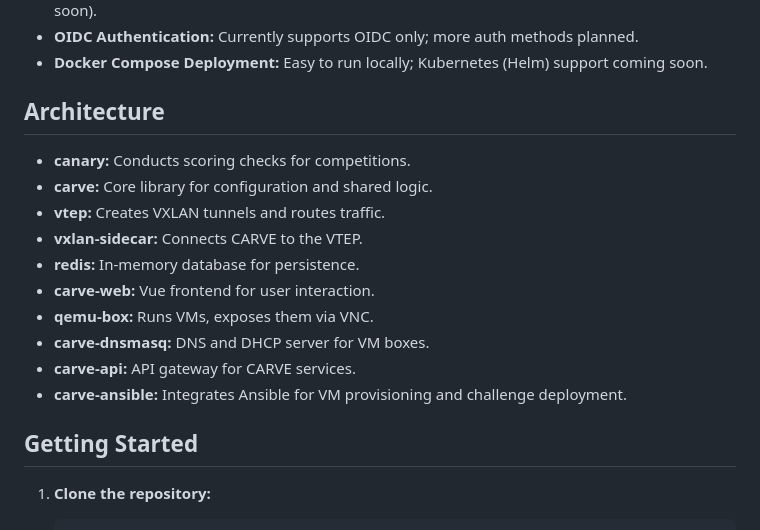
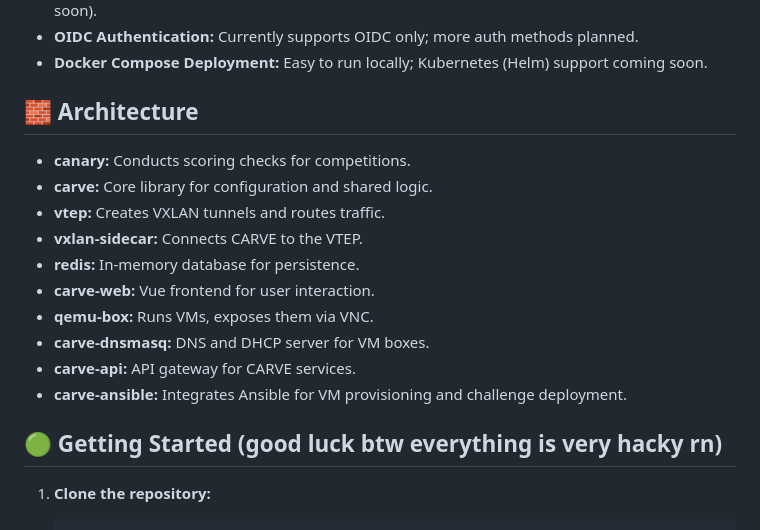
Before and after one commit to RazeLighter777/carve, a Markdown page: README.md, the part around one of its changes. Drawn GitHub-style.

````diff
--- a/README.md
+++ b/README.md
@@ -15,7 +17,7 @@ CARVE is an open source, microservice-based attack-defense CTF (Capture The Flag
 - **OIDC Authentication:** Currently supports OIDC only; more auth methods planned.
 - **Docker Compose Deployment:** Easy to run locally; Kubernetes (Helm) support coming soon.
 
-## Architecture
+## 🧱 Architecture
 
 - **canary:** Conducts scoring checks for competitions.
 - **carve:** Core library for configuration and shared logic.
@@ -28,7 +30,7 @@ CARVE is an open source, microservice-based attack-defense CTF (Capture The Flag
 - **carve-api:** API gateway for CARVE services.
 - **carve-ansible:** Integrates Ansible for VM provisioning and challenge deployment.
 
-## Getting Started
+## 🟢 Getting Started (good luck btw everything is very hacky rn)
 
 1. **Clone the repository:**
    ```bash
````
Also changed, not shown: other parts of README.md (+5 -3 lines).
